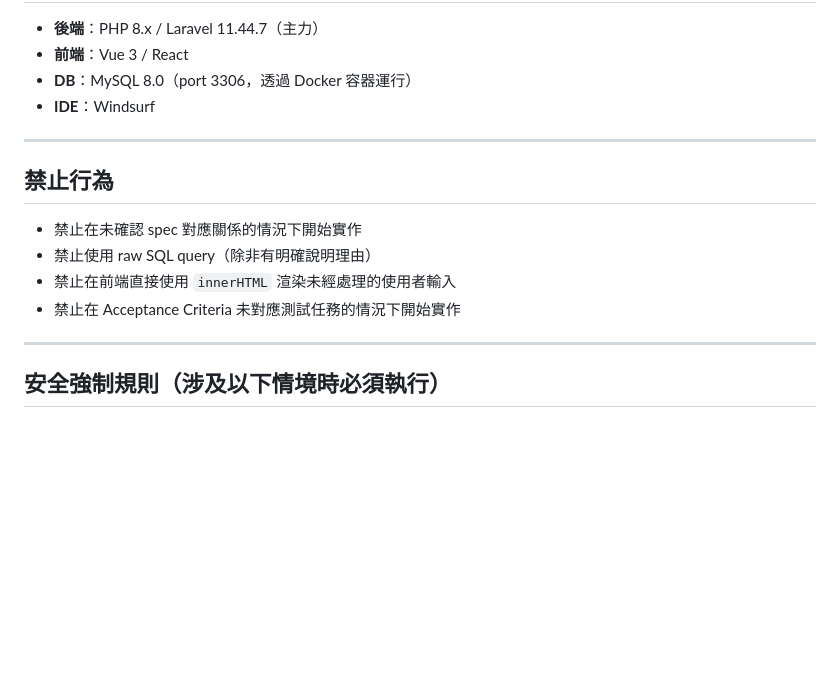
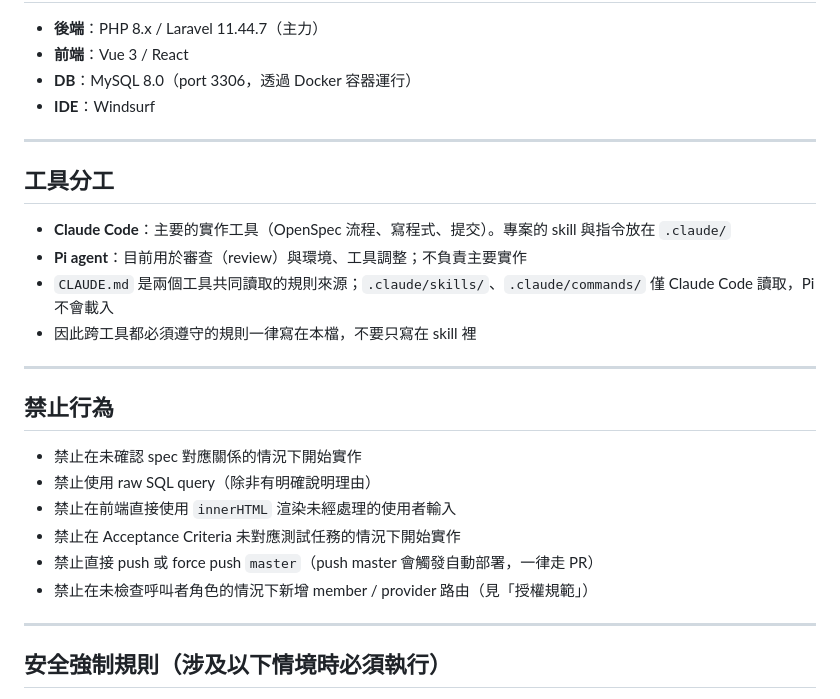
Before and after one commit to a620906209/CFDivePlatform, a Markdown page: CLAUDE.md, the part around one of its changes. Rendered like a GitHub page; blank space fills up the shorter version.

```diff
--- a/CLAUDE.md
+++ b/CLAUDE.md
@@ -16,12 +16,23 @@
 
 ---
 
+## 工具分工
+
+- **Claude Code**：主要的實作工具（OpenSpec 流程、寫程式、提交）。專案的 skill 與指令放在 `.claude/`
+- **Pi agent**：目前用於審查（review）與環境、工具調整；不負責主要實作
+- `CLAUDE.md` 是兩個工具共同讀取的規則來源；`.claude/skills/`、`.claude/commands/` 僅 Claude Code 讀取，Pi 不會載入
+- 因此跨工具都必須遵守的規則一律寫在本檔，不要只寫在 skill 裡
+
+---
+
 ## 禁止行為
 
 - 禁止在未確認 spec 對應關係的情況下開始實作
 - 禁止使用 raw SQL query（除非有明確說明理由）
 - 禁止在前端直接使用 `innerHTML` 渲染未經處理的使用者輸入
 - 禁止在 Acceptance Criteria 未對應測試任務的情況下開始實作
+- 禁止直接 push 或 force push `master`（push master 會觸發自動部署，一律走 PR）
+- 禁止在未檢查呼叫者角色的情況下新增 member / provider 路由（見「授權規範」）
 
 ---
 
```
Also changed, not shown: other parts of CLAUDE.md (+39 -0 lines).
